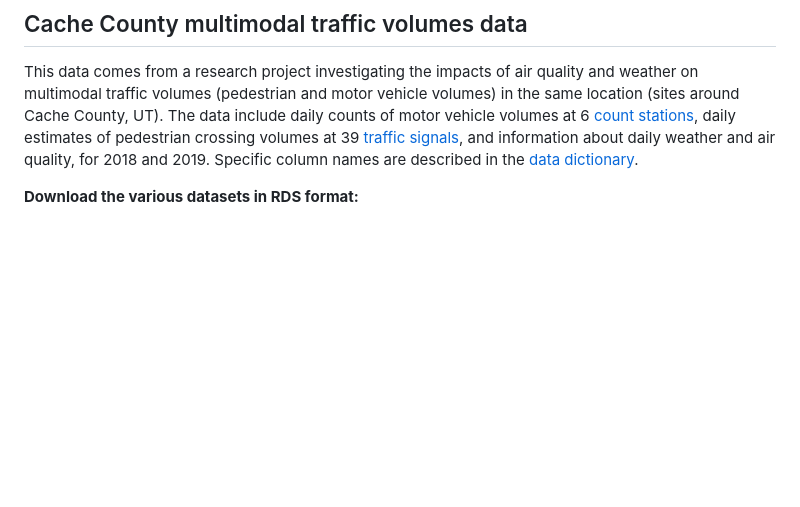
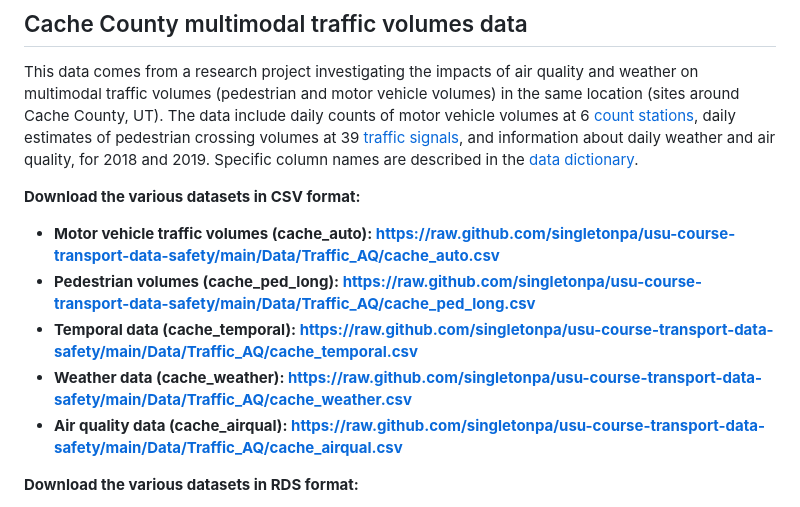
Before and after one commit to singletonpa/usu-course-transport-data-research, a Markdown page: Data/Transportation_datasets.md, the part around the change. Drawn GitHub-style; blank space fills up the shorter version.

```diff
--- a/Data/Transportation_datasets.md
+++ b/Data/Transportation_datasets.md
@@ -48,6 +48,13 @@ These data were used in the following journal article. See the article for descr
 ## Cache County multimodal traffic volumes data
 
 This data comes from a research project investigating the impacts of air quality and weather on multimodal traffic volumes (pedestrian and motor vehicle volumes) in the same location (sites around Cache County, UT). The data include daily counts of motor vehicle volumes at 6 [count stations](https://www.arcgis.com/home/item.html?id=d8d3476ad6c946499c9823ae6bf2c4c2), daily estimates of pedestrian crossing volumes at 39 [traffic signals](https://udottraffic.utah.gov/atspm/), and information about daily weather and air quality, for 2018 and 2019. Specific column names are described in the [data dictionary](https://github.com/singletonpa/usu-course-transport-data-safety/blob/main/Data/Traffic_AQ/cache_dd.pdf).
+
+**Download the various datasets in CSV format:**
+* **Motor vehicle traffic volumes (cache_auto): https://raw.github.com/singletonpa/usu-course-transport-data-safety/main/Data/Traffic_AQ/cache_auto.csv**
+* **Pedestrian volumes (cache_ped_long): https://raw.github.com/singletonpa/usu-course-transport-data-safety/main/Data/Traffic_AQ/cache_ped_long.csv**
+* **Temporal data (cache_temporal): https://raw.github.com/singletonpa/usu-course-transport-data-safety/main/Data/Traffic_AQ/cache_temporal.csv**
+* **Weather data (cache_weather): https://raw.github.com/singletonpa/usu-course-transport-data-safety/main/Data/Traffic_AQ/cache_weather.csv**
+* **Air quality data (cache_airqual): https://raw.github.com/singletonpa/usu-course-transport-data-safety/main/Data/Traffic_AQ/cache_airqual.csv**
 
 **Download the various datasets in RDS format:**
 * **Motor vehicle traffic volumes (cache_auto): https://raw.github.com/singletonpa/usu-course-transport-data-safety/main/Data/Traffic_AQ/cache_auto.rds**
```
